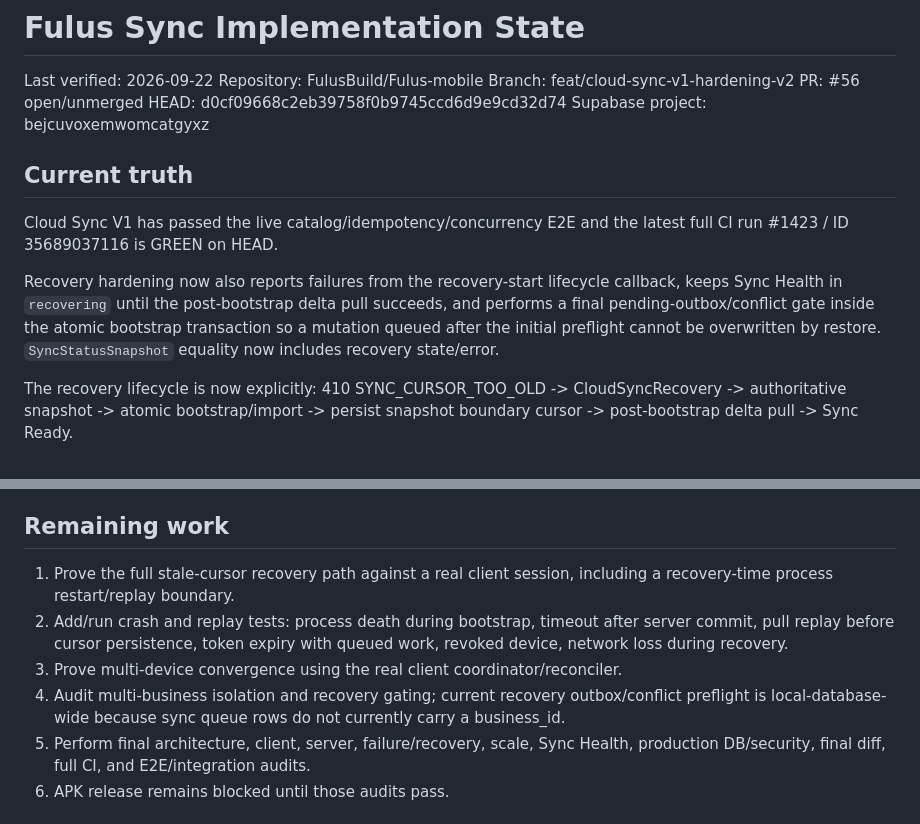
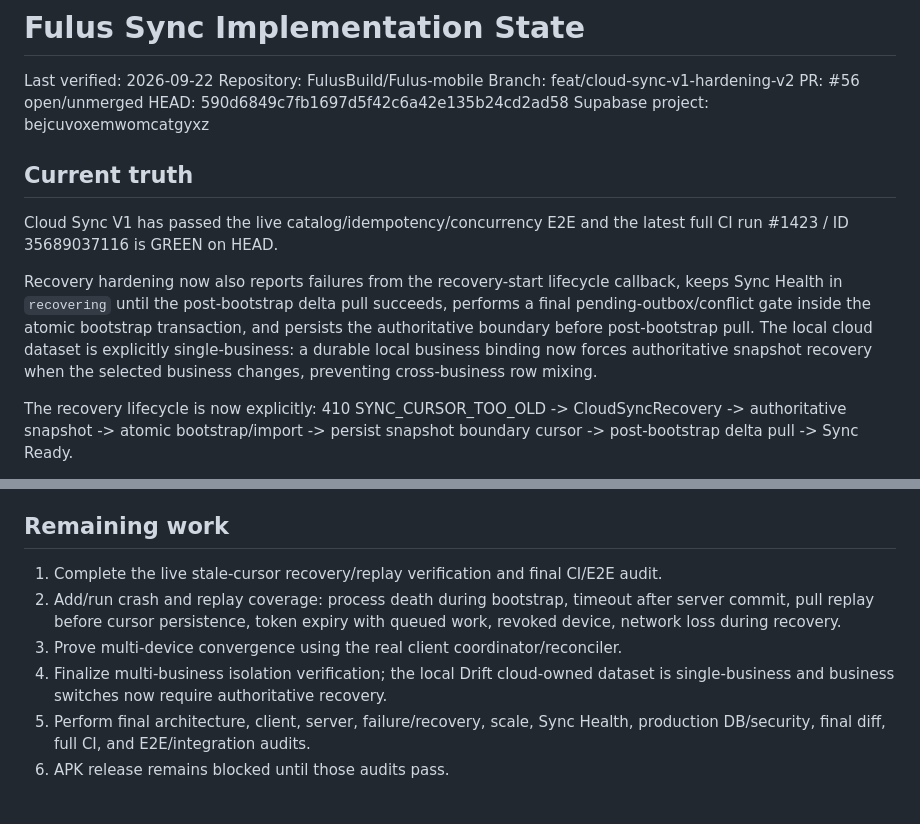
Before and after one commit to FulusBuild/Fulus-mobile, a Markdown page: docs/FULUS_SYNC_IMPLEMENTATION_STATE.md, 2 parts joined by grey strips. GitHub-like rendering.

Commit message:
docs(sync): refresh implementation state after business isolation hardening

```diff
--- a/docs/FULUS_SYNC_IMPLEMENTATION_STATE.md
+++ b/docs/FULUS_SYNC_IMPLEMENTATION_STATE.md
@@ -4,14 +4,14 @@ Last verified: 2026-09-22
 Repository: FulusBuild/Fulus-mobile
 Branch: feat/cloud-sync-v1-hardening-v2
 PR: #56 open/unmerged
-HEAD: d0cf09668c2eb39758f0b9745ccd6d9e9cd32d74
+HEAD: 590d6849c7fb1697d5f42c6a42e135b24cd2ad58
 Supabase project: bejcuvoxemwomcatgyxz
 
 ## Current truth
 
 Cloud Sync V1 has passed the live catalog/idempotency/concurrency E2E and the latest full CI run #1423 / ID 35689037116 is GREEN on HEAD.
 
-Recovery hardening now also reports failures from the recovery-start lifecycle callback, keeps Sync Health in `recovering` until the post-bootstrap delta pull succeeds, and performs a final pending-outbox/conflict gate inside the atomic bootstrap transaction so a mutation queued after the initial preflight cannot be overwritten by restore. `SyncStatusSnapshot` equality now includes recovery state/error.
+Recovery hardening now also reports failures from the recovery-start lifecycle callback, keeps Sync Health in `recovering` until the post-bootstrap delta pull succeeds, performs a final pending-outbox/conflict gate inside the atomic bootstrap transaction, and persists the authoritative boundary before post-bootstrap pull. The local cloud dataset is explicitly single-business: a durable local business binding now forces authoritative snapshot recovery when the selected business changes, preventing cross-business row mixing.
 
 The recovery lifecycle is now explicitly:
 410 SYNC_CURSOR_TOO_OLD -> CloudSyncRecovery -> authoritative snapshot -> atomic bootstrap/import -> persist snapshot boundary cursor -> post-bootstrap delta pull -> Sync Ready.
@@ -51,10 +51,10 @@ Supabase:
 
 ## Remaining work
 
-1. Prove the full stale-cursor recovery path against a real client session, including a recovery-time process restart/replay boundary.
-2. Add/run crash and replay tests: process death during bootstrap, timeout after server commit, pull replay before cursor persistence, token expiry with queued work, revoked device, network loss during recovery.
+1. Complete the live stale-cursor recovery/replay verification and final CI/E2E audit.
+2. Add/run crash and replay coverage: process death during bootstrap, timeout after server commit, pull replay before cursor persistence, token expiry with queued work, revoked device, network loss during recovery.
 3. Prove multi-device convergence using the real client coordinator/reconciler.
-4. Audit multi-business isolation and recovery gating; current recovery outbox/conflict preflight is local-database-wide because sync queue rows do not currently carry a business_id.
+4. Finalize multi-business isolation verification; the local Drift cloud-owned dataset is single-business and business switches now require authoritative recovery.
 5. Perform final architecture, client, server, failure/recovery, scale, Sync Health, production DB/security, final diff, full CI, and E2E/integration audits.
 6. APK release remains blocked until those audits pass.
 
```
